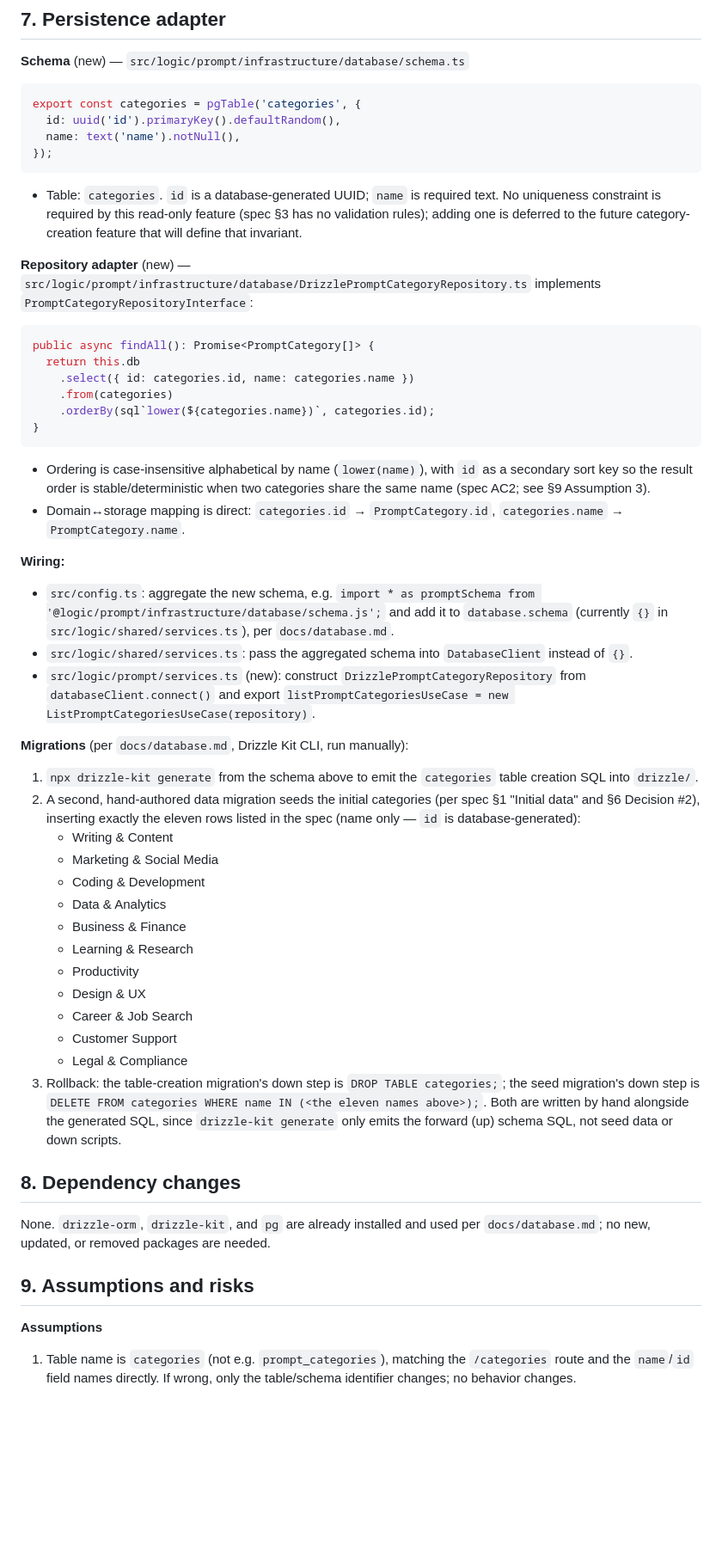
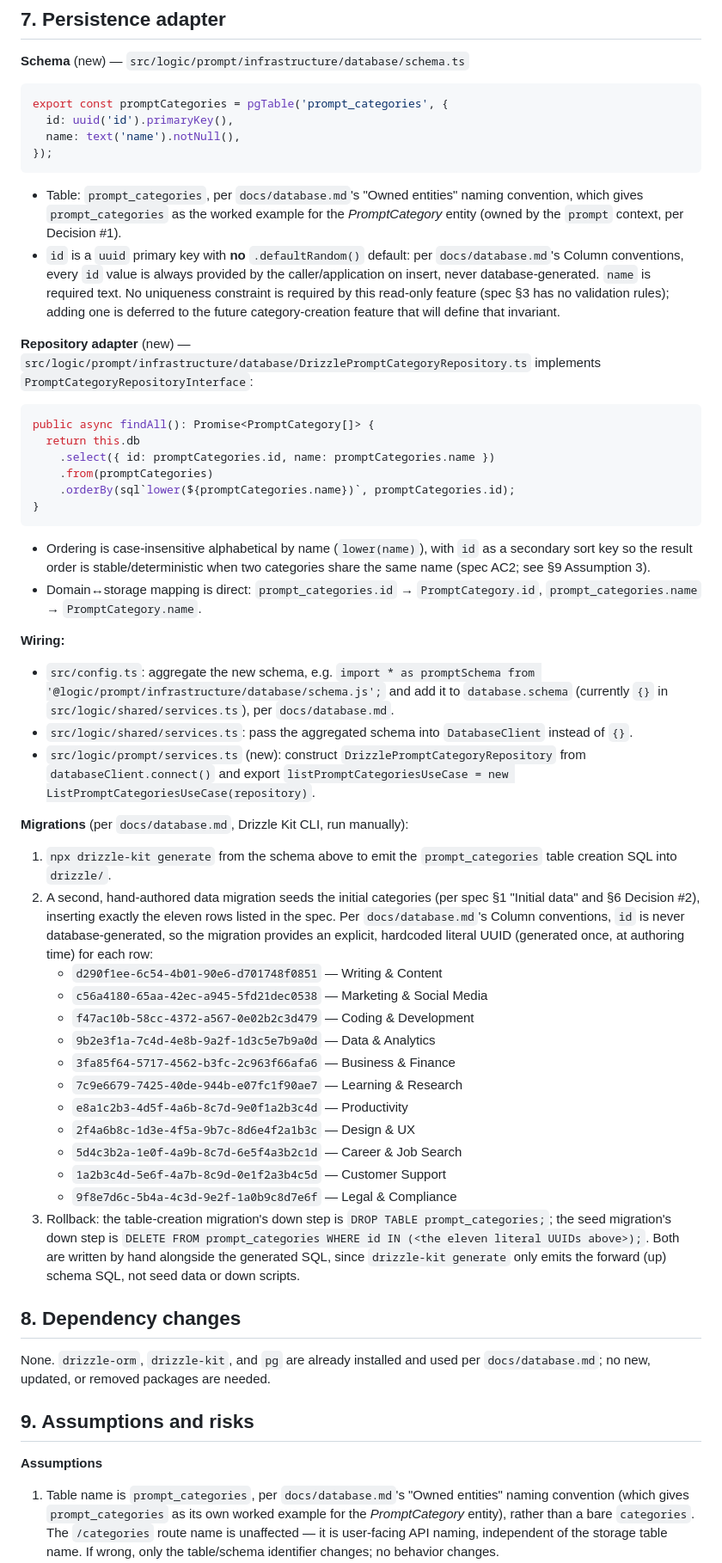
Before and after one commit to rod86/ai-prompts-vault-api, a Markdown page: specs/001-list-categories/plan.md, the part around one of its changes. Shown at 86% size. GitHub-like rendering; blank space fills up the shorter version.

Commit message:
update plan

````diff
--- a/specs/001-list-categories/plan.md
+++ b/specs/001-list-categories/plan.md
@@ -100,16 +100,21 @@ so there is no input to validate. No V# exist in spec §3 to trace.
 **Schema** (new) — `src/logic/prompt/infrastructure/database/schema.ts`
 
 ```ts
-export const categories = pgTable('categories', {
-  id: uuid('id').primaryKey().defaultRandom(),
+export const promptCategories = pgTable('prompt_categories', {
+  id: uuid('id').primaryKey(),
   name: text('name').notNull(),
 });
 ```
 
-- Table: `categories`. `id` is a database-generated UUID; `name` is required
-  text. No uniqueness constraint is required by this read-only feature
-  (spec §3 has no validation rules); adding one is deferred to the future
-  category-creation feature that will define that invariant.
+- Table: `prompt_categories`, per `docs/database.md`'s "Owned entities" naming
+  convention, which gives `prompt_categories` as the worked example for the
+  *PromptCategory* entity (owned by the `prompt` context, per Decision #1).
+- `id` is a `uuid` primary key with **no** `.defaultRandom()` default: per
+  `docs/database.md`'s Column conventions, every `id` value is always provided
+  by the caller/application on insert, never database-generated. `name` is
+  required text. No uniqueness constraint is required by this read-only
+  feature (spec §3 has no validation rules); adding one is deferred to the
+  future category-creation feature that will define that invariant.
 
 **Repository adapter** (new) —
 `src/logic/prompt/infrastructure/database/DrizzlePromptCategoryRepository.ts`
@@ -118,17 +123,17 @@ implements `PromptCategoryRepositoryInterface`:
 ```ts
 public async findAll(): Promise<PromptCategory[]> {
   return this.db
-    .select({ id: categories.id, name: categories.name })
-    .from(categories)
-    .orderBy(sql`lower(${categories.name})`, categories.id);
+    .select({ id: promptCategories.id, name: promptCategories.name })
+    .from(promptCategories)
+    .orderBy(sql`lower(${promptCategories.name})`, promptCategories.id);
 }
 ```
 
 - Ordering is case-insensitive alphabetical by name (`lower(name)`), with
   `id` as a secondary sort key so the result order is stable/deterministic
   when two categories share the same name (spec AC2; see §9 Assumption 3).
-- Domain↔storage mapping is direct: `categories.id` → `PromptCategory.id`,
-  `categories.name` → `PromptCategory.name`.
+- Domain↔storage mapping is direct: `prompt_categories.id` → `PromptCategory.id`,
+  `prompt_categories.name` → `PromptCategory.name`.
 
 **Wiring:**
 - `src/config.ts`: aggregate the new schema, e.g.
@@ -143,27 +148,30 @@ public async findAll(): Promise<PromptCategory[]> {
 
 **Migrations** (per `docs/database.md`, Drizzle Kit CLI, run manually):
 
-1. `npx drizzle-kit generate` from the schema above to emit the `categories`
-   table creation SQL into `drizzle/`.
+1. `npx drizzle-kit generate` from the schema above to emit the
+   `prompt_categories` table creation SQL into `drizzle/`.
 2. A second, hand-authored data migration seeds the initial categories (per
    spec §1 "Initial data" and §6 Decision #2), inserting exactly the eleven
-   rows listed in the spec (name only — `id` is database-generated):
-   - Writing & Content
-   - Marketing & Social Media
-   - Coding & Development
-   - Data & Analytics
-   - Business & Finance
-   - Learning & Research
-   - Productivity
-   - Design & UX
-   - Career & Job Search
-   - Customer Support
-   - Legal & Compliance
+   rows listed in the spec. Per `docs/database.md`'s Column conventions, `id`
+   is never database-generated, so the migration provides an explicit,
+   hardcoded literal UUID (generated once, at authoring time) for each row:
+   - `d290f1ee-6c54-4b01-90e6-d701748f0851` — Writing & Content
+   - `c56a4180-65aa-42ec-a945-5fd21dec0538` — Marketing & Social Media
+   - `f47ac10b-58cc-4372-a567-0e02b2c3d479` — Coding & Development
+   - `9b2e3f1a-7c4d-4e8b-9a2f-1d3c5e7b9a0d` — Data & Analytics
+   - `3fa85f64-5717-4562-b3fc-2c963f66afa6` — Business & Finance
+   - `7c9e6679-7425-40de-944b-e07fc1f90ae7` — Learning & Research
+   - `e8a1c2b3-4d5f-4a6b-8c7d-9e0f1a2b3c4d` — Productivity
+   - `2f4a6b8c-1d3e-4f5a-9b7c-8d6e4f2a1b3c` — Design & UX
+   - `5d4c3b2a-1e0f-4a9b-8c7d-6e5f4a3b2c1d` — Career & Job Search
+   - `1a2b3c4d-5e6f-4a7b-8c9d-0e1f2a3b4c5d` — Customer Support
+   - `9f8e7d6c-5b4a-4c3d-9e2f-1a0b9c8d7e6f` — Legal & Compliance
 3. Rollback: the table-creation migration's down step is `DROP TABLE
-   categories;`; the seed migration's down step is `DELETE FROM categories
-   WHERE name IN (<the eleven names above>);`. Both are written by hand
-   alongside the generated SQL, since `drizzle-kit generate` only emits the
-   forward (up) schema SQL, not seed data or down scripts.
+   prompt_categories;`; the seed migration's down step is `DELETE FROM
+   prompt_categories WHERE id IN (<the eleven literal UUIDs above>);`. Both
+   are written by hand alongside the generated SQL, since `drizzle-kit
+   generate` only emits the forward (up) schema SQL, not seed data or down
+   scripts.
 
 ## 8. Dependency changes
 
@@ -173,6 +181,9 @@ per `docs/database.md`; no new, updated, or removed packages are needed.
 ## 9. Assumptions and risks
 
 **Assumptions**
-1. Table name is `categories` (not e.g. `prompt_categories`), matching the
-   `/categories` route and the `name`/`id` field names directly. If wrong,
+1. Table name is `prompt_categories`, per `docs/database.md`'s "Owned
+   entities" naming convention (which gives `prompt_categories` as its own
+   worked example for the *PromptCategory* entity), rather than a bare
+   `categories`. The `/categories` route name is unaffected — it is
+   user-facing API naming, independent of the storage table name. If wrong,
    only the table/schema identifier changes; no behavior changes.
````
Also changed, not shown: other parts of specs/001-list-categories/plan.md (+22 -18 lines), specs/001-list-categories/tasks.md (+14 -13 lines).
